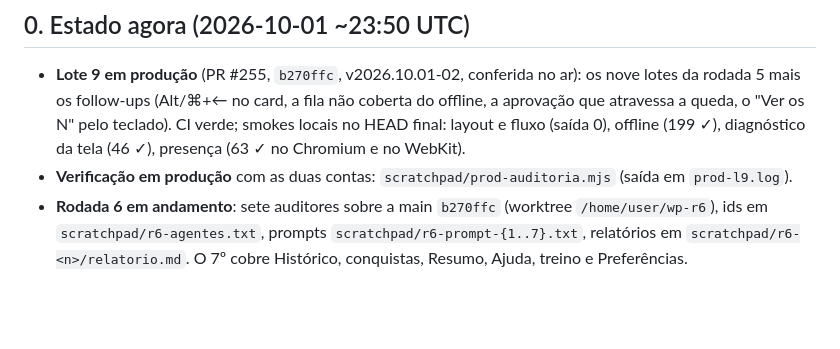
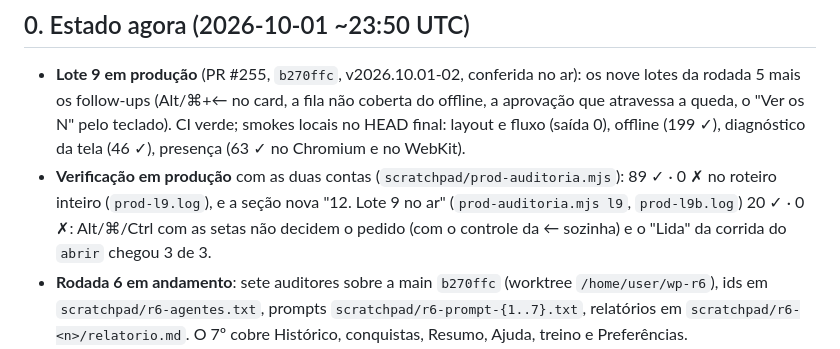
Before and after one commit to antigerme/wazeplaces, a Markdown page: docs/auditoria-2026-09.md, the part around the change. GitHub-like rendering; blank space fills up the shorter version.

Commit message:
Auditoria: a v2026.10.01-02 verificada em produção com as duas contas
Co-Authored-By: Claude Opus 5.5 <noreply@anthropic.com>
Claude-Session: https://claude.ai/code/session_01HdyEtjvBJHWqMgFTt4gHJq

```diff
--- a/docs/auditoria-2026-09.md
+++ b/docs/auditoria-2026-09.md
@@ -22,7 +22,7 @@ retomou sozinha, com os agentes continuados por `SendMessage`.
   mais os follow-ups (Alt/⌘+← no card, a fila não coberta do offline, a aprovação que atravessa a queda, o
   "Ver os N" pelo teclado). CI verde; smokes locais no HEAD final: layout e fluxo (saída 0), offline (199 ✓),
   diagnóstico da tela (46 ✓), presença (63 ✓ no Chromium e no WebKit).
-- **Verificação em produção** com as duas contas: `scratchpad/prod-auditoria.mjs` (saída em `prod-l9.log`).
+- **Verificação em produção** com as duas contas (`scratchpad/prod-auditoria.mjs`): 89 ✓ · 0 ✗ no roteiro inteiro (`prod-l9.log`), e a seção nova "12. Lote 9 no ar" (`prod-auditoria.mjs l9`, `prod-l9b.log`) 20 ✓ · 0 ✗: Alt/⌘/Ctrl com as setas não decidem o pedido (com o controle da ← sozinha) e o "Lida" da corrida do `abrir` chegou 3 de 3.
 - **Rodada 6 em andamento**: sete auditores sobre a main `b270ffc` (worktree `/home/user/wp-r6`), ids em
   `scratchpad/r6-agentes.txt`, prompts `scratchpad/r6-prompt-{1..7}.txt`, relatórios em
   `scratchpad/r6-<n>/relatorio.md`. O 7º cobre Histórico, conquistas, Resumo, Ajuda, treino e Preferências.
```
